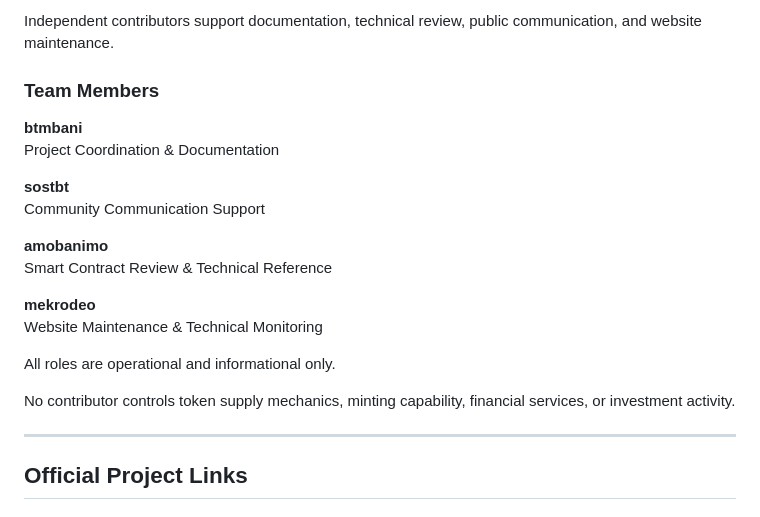
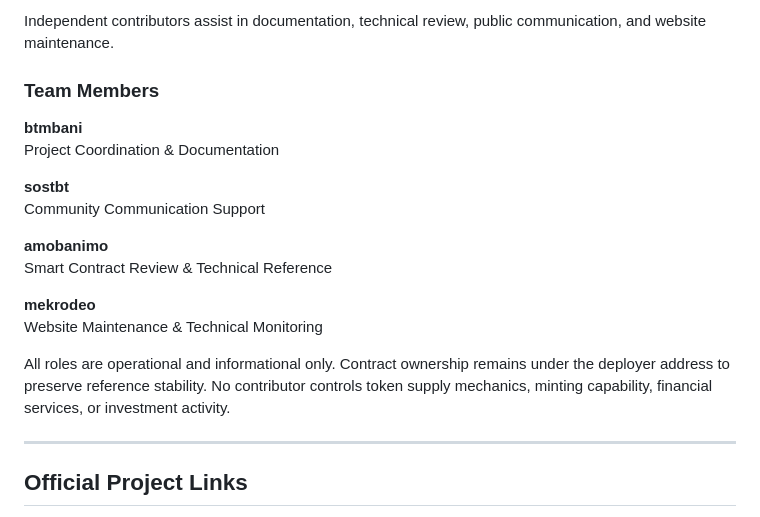
Before and after one commit to toorandokhtafshari/QWBQ-Token-, a Markdown page: README.md, the part around one of its changes. Drawn GitHub-style.

```diff
--- a/README.md
+++ b/README.md
@@ -86,5 +170,5 @@ The project was initiated and coordinated by the Founder.
 
-Independent contributors support documentation, technical review, public communication, and website maintenance.
+Independent contributors assist in documentation, technical review, public communication, and website maintenance.
 
 ### Team Members
 
@@ -100,9 +184,7 @@ Smart Contract Review & Technical Reference
 **mekrodeo**
 Website Maintenance & Technical Monitoring
 
-All roles are operational and informational only.
-
-No contributor controls token supply mechanics, minting capability, financial services, or investment activity.
+All roles are operational and informational only. Contract ownership remains under the deployer address to preserve reference stability. No contributor controls token supply mechanics, minting capability, financial services, or investment activity.
 
 ---
 
```
Also changed, not shown: other parts of README.md (+123 -39 lines).
